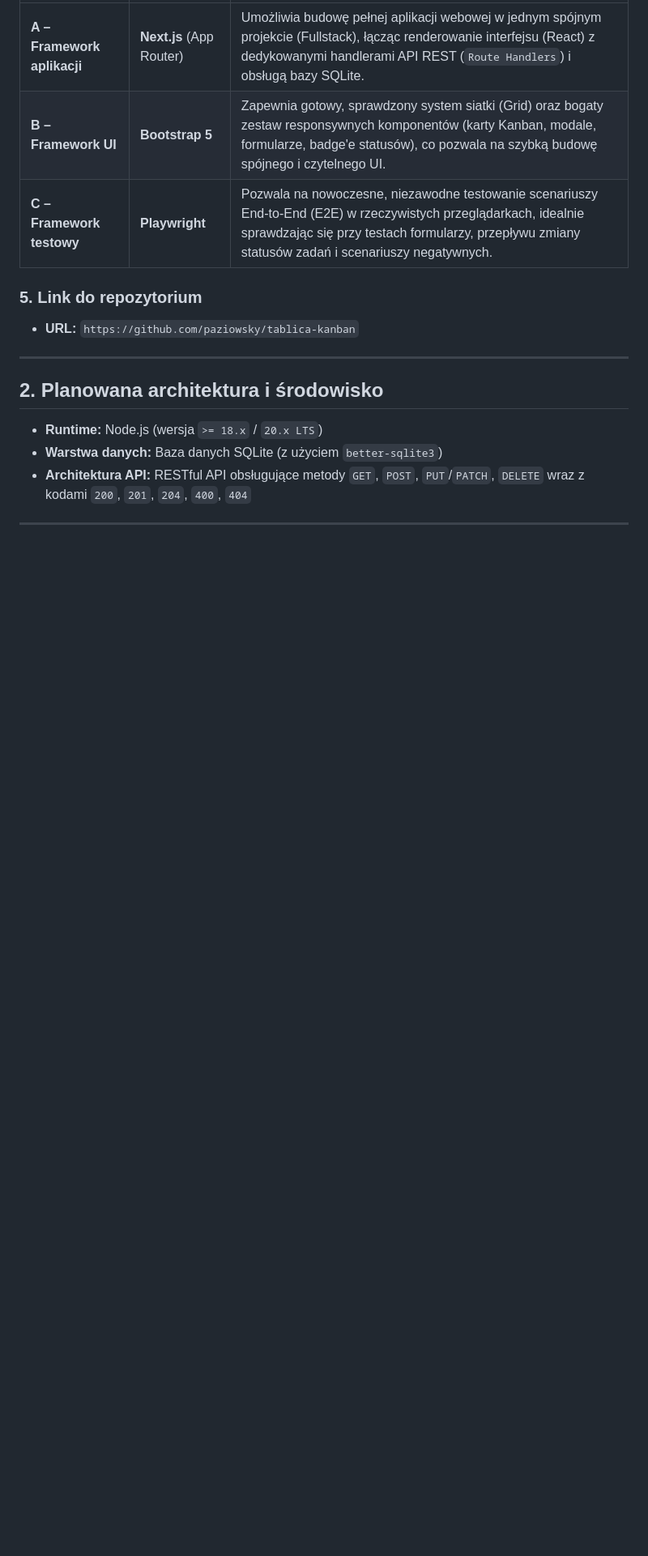
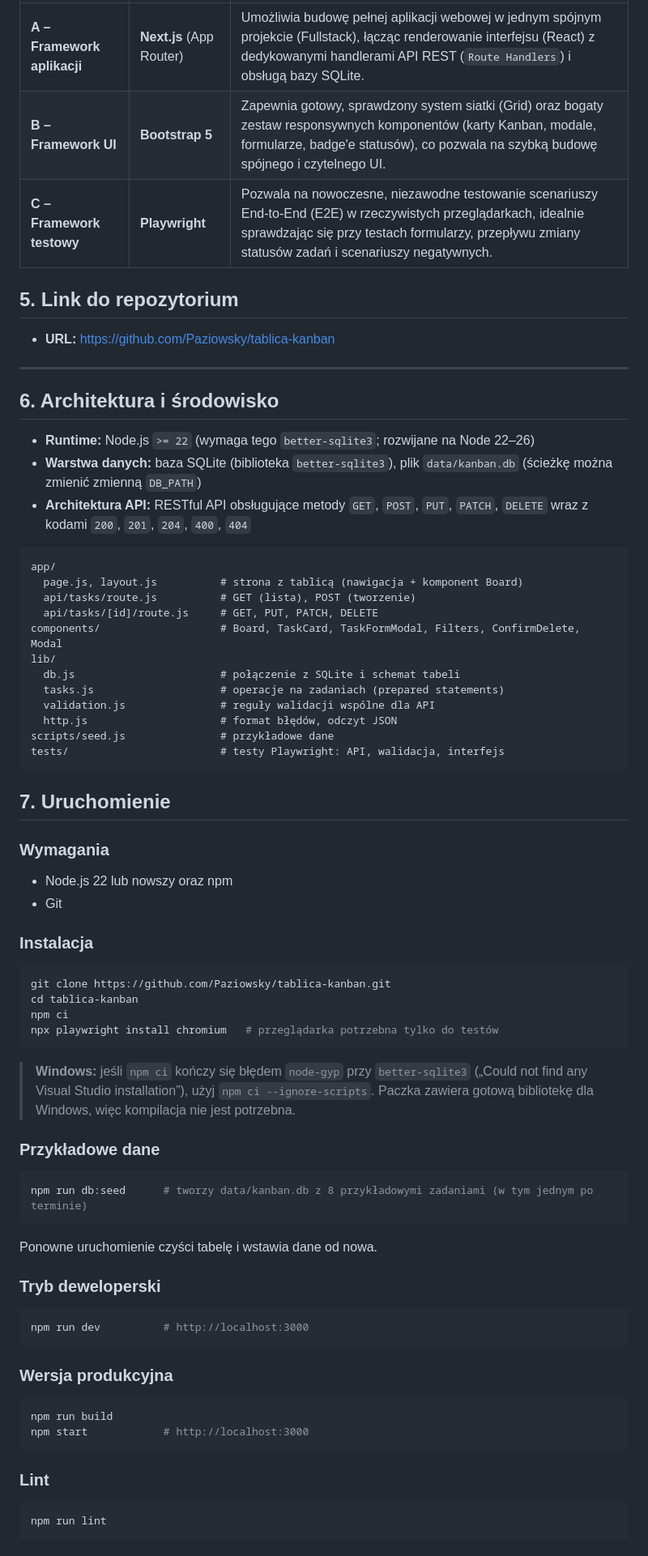
Before and after one commit to Paziowsky/tablica-kanban, a Markdown page: README.md, the part around one of its changes. Shown at 81% size. Rendered like a GitHub page; blank space fills up the shorter version.

````diff
--- a/README.md
+++ b/README.md
@@ -32,15 +34,75 @@ Głównym zasobem aplikacji jest **Zadanie** (`Task`), reprezentowane przez nast
 | **B – Framework UI** | **Bootstrap 5** | Zapewnia gotowy, sprawdzony system siatki (Grid) oraz bogaty zestaw responsywnych komponentów (karty Kanban, modale, formularze, badge'e statusów), co pozwala na szybką budowę spójnego i czytelnego UI. |
 | **C – Framework testowy** | **Playwright** | Pozwala na nowoczesne, niezawodne testowanie scenariuszy End-to-End (E2E) w rzeczywistych przeglądarkach, idealnie sprawdzając się przy testach formularzy, przepływu zmiany statusów zadań i scenariuszy negatywnych. |
 
-### 5. Link do repozytorium
-* **URL:** `https://github.com/paziowsky/tablica-kanban`
+## 5. Link do repozytorium
+* **URL:** [https://github.com/Paziowsky/tablica-kanban](https://github.com/Paziowsky/tablica-kanban)
 
 ---
 
-## 2. Planowana architektura i środowisko
+## 6. Architektura i środowisko
 
-* **Runtime:** Node.js (wersja `>= 18.x` / `20.x LTS`)
-* **Warstwa danych:** Baza danych SQLite (z użyciem `better-sqlite3`)
-* **Architektura API:** RESTful API obsługujące metody `GET`, `POST`, `PUT`/`PATCH`, `DELETE` wraz z kodami `200`, `201`, `204`, `400`, `404`
+* **Runtime:** Node.js `>= 22` (wymaga tego `better-sqlite3`; rozwijane na Node 22–26)
+* **Warstwa danych:** baza SQLite (biblioteka `better-sqlite3`), plik `data/kanban.db` (ścieżkę można zmienić zmienną `DB_PATH`)
+* **Architektura API:** RESTful API obsługujące metody `GET`, `POST`, `PUT`, `PATCH`, `DELETE` wraz z kodami `200`, `201`, `204`, `400`, `404`
 
----
+```
+app/
+  page.js, layout.js          # strona z tablicą (nawigacja + komponent Board)
+  api/tasks/route.js          # GET (lista), POST (tworzenie)
+  api/tasks/[id]/route.js     # GET, PUT, PATCH, DELETE
+components/                   # Board, TaskCard, TaskFormModal, Filters, ConfirmDelete, Modal
+lib/
+  db.js                       # połączenie z SQLite i schemat tabeli
+  tasks.js                    # operacje na zadaniach (prepared statements)
+  validation.js               # reguły walidacji wspólne dla API
+  http.js                     # format błędów, odczyt JSON
+scripts/seed.js               # przykładowe dane
+tests/                        # testy Playwright: API, walidacja, interfejs
+```
+
+## 7. Uruchomienie
+
+### Wymagania
+* Node.js 22 lub nowszy oraz npm
+* Git
+
+### Instalacja
+
+```bash
+git clone https://github.com/Paziowsky/tablica-kanban.git
+cd tablica-kanban
+npm ci
+npx playwright install chromium   # przeglądarka potrzebna tylko do testów
+```
+
+> **Windows:** jeśli `npm ci` kończy się błędem `node-gyp` przy `better-sqlite3` („Could not find any Visual Studio
+> installation”), użyj `npm ci --ignore-scripts`. Paczka zawiera gotową bibliotekę dla Windows, więc kompilacja
+> nie jest potrzebna.
+
+### Przykładowe dane
+
+```bash
+npm run db:seed      # tworzy data/kanban.db z 8 przykładowymi zadaniami (w tym jednym po terminie)
+```
+
+Ponowne uruchomienie czyści tabelę i wstawia dane od nowa.
+
+### Tryb deweloperski
+
+```bash
+npm run dev          # http://localhost:3000
+```
+
+### Wersja produkcyjna
+
+```bash
+npm run build
+npm start            # http://localhost:3000
+```
+
+### Lint
+
+```bash
+npm run lint
+```
+
````
Also changed, not shown: other parts of README.md (+66 -8 lines), CLAUDE.md (+2 -2 lines), ROADMAP.md (+7 -7 lines), docs/board-desktop.png (added), docs/board-mobile.png (added), docs/task-form.png (added), 3 other files.
